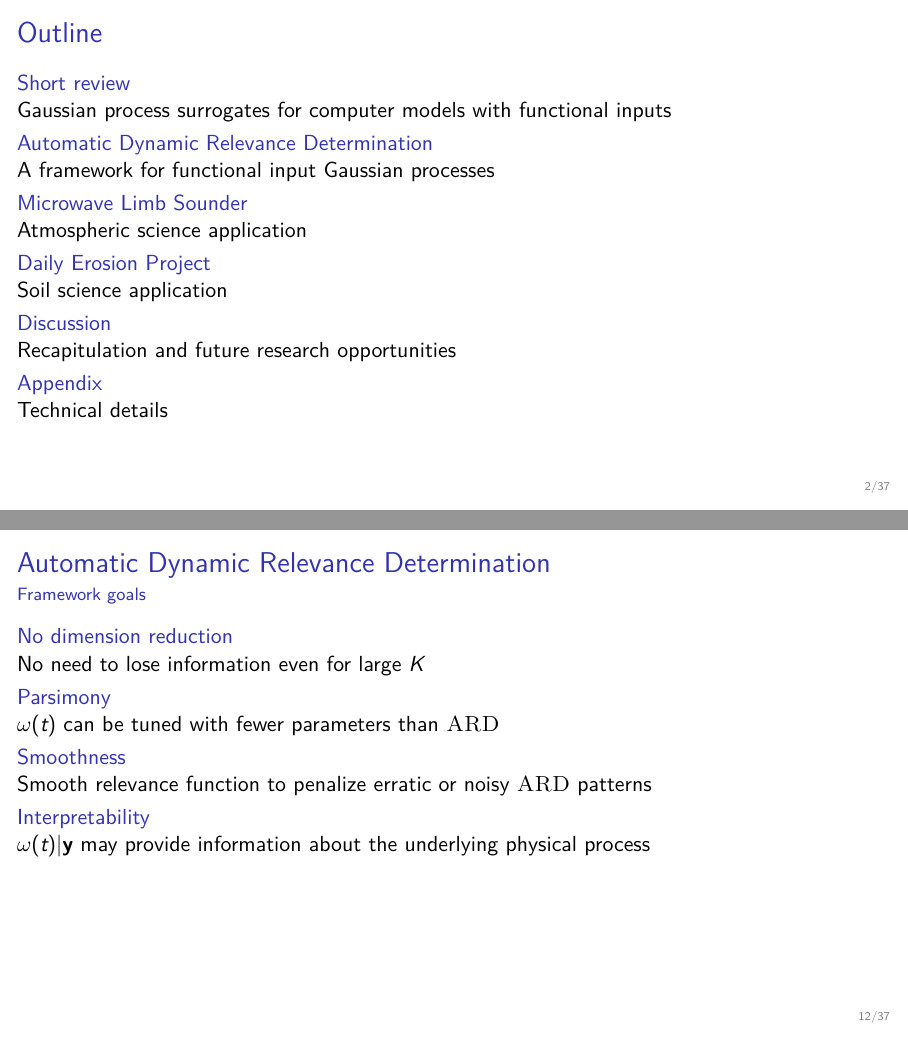
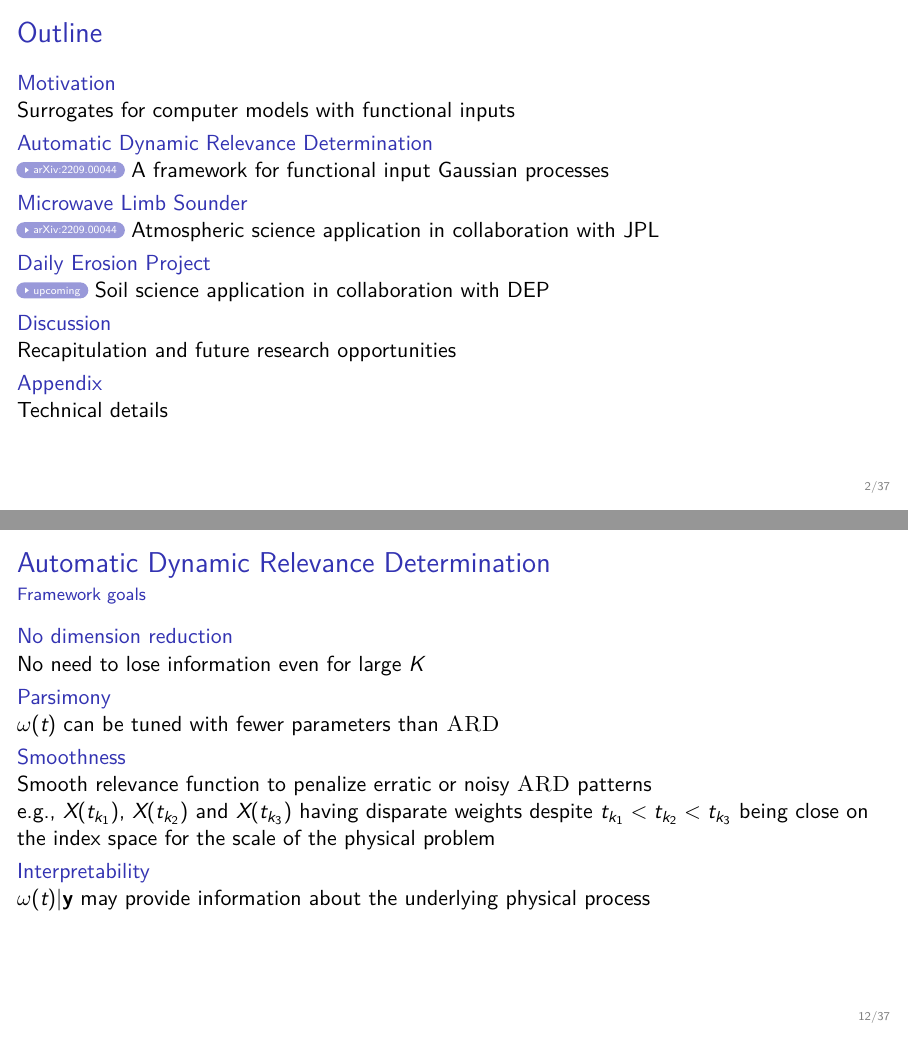
Before and after one commit to luisdamiano/ANL22, LaTeX slides (main.tex): pages 2 and 17 of 52, joined at a grey line. Compiled offline with XeLaTeX.

Commit message:
Yes, I keep doing minor (and not-so-minor) edits 25 minutes before starting

```diff
--- a/main.tex
+++ b/main.tex
@@ -79,14 +79,18 @@
   \begingroup
   \setbeamersize{description width=-\labelsep}
   \begin{description}
-  \item[Short review] \mbox{}\\
-    Gaussian process surrogates for computer models with functional inputs
+  \item[Motivation] \mbox{}\\
+    Surrogates for computer models with functional inputs
   \item[Automatic Dynamic Relevance Determination] \mbox{}\\
+    \href{https://doi.org/10.48550/arXiv.2209.00044}{\resizebox{!}{1.5ex}{\beamergotobutton{arXiv:2209.00044}}}
     A framework for functional input Gaussian processes
   \item[Microwave Limb Sounder] \mbox{}\\
-    Atmospheric science application
+    \href{https://doi.org/10.48550/arXiv.2209.00044}{\resizebox{!}{1.5ex}{\beamergotobutton{arXiv:2209.00044}}}
+    Atmospheric science application in collaboration with JPL
+%    \href{https://doi.org/10.48550/arXiv.2209.00044}{arXiv:2209.00044}
   \item[Daily Erosion Project] \mbox{}\\
-    Soil science application
+    \href{https://www.dailyerosion.org/}{\resizebox{!}{1.5ex}{\beamergotobutton{upcoming}}}
+    Soil science application in collaboration with DEP
   \item[Discussion] \mbox{}\\
     Recapitulation and future research opportunities
   \item[Appendix] \mbox{}\\
@@ -351,6 +355,11 @@
     $\omega(t)$ can be tuned with fewer parameters than \textsc{ARD}
   \item[Smoothness] \mbox{}\\
     Smooth relevance function to penalize erratic or noisy \textsc{ARD} patterns
+    \\
+    e.g., $X(t_{k_1})$, $X(t_{k_2})$ and
+    $X(t_{k_3})$ having disparate weights despite $t_{k_1} < t_{k_2} <
+    t_{k_3}$ being close on the index space for the scale of the physical
+    problem
   \item[Interpretability] \mbox{}\\
     $\omega(t) | \mathbf{y}$ may provide information about the underlying
     physical process
```
Also changed, not shown: main.tex (10 more changed lines).
